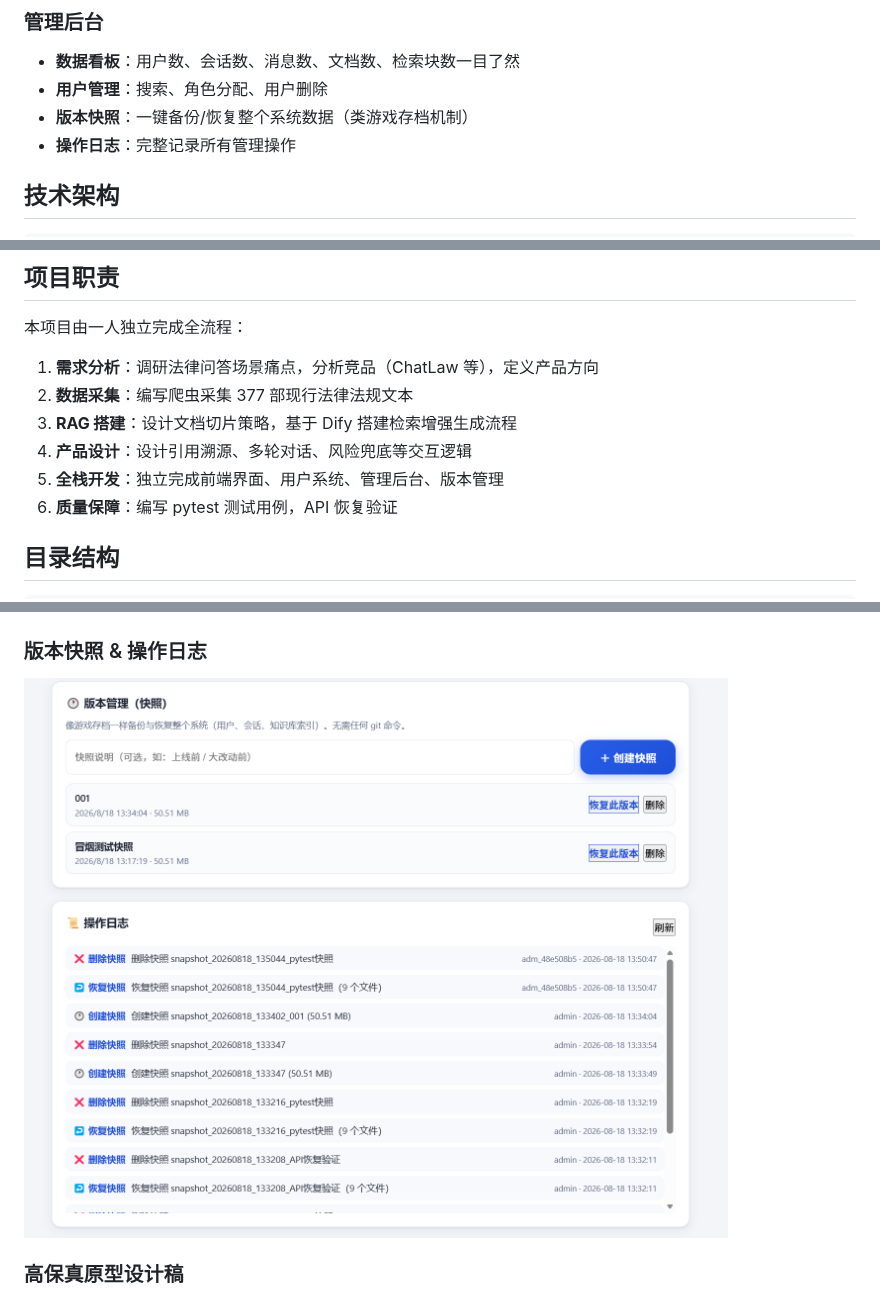
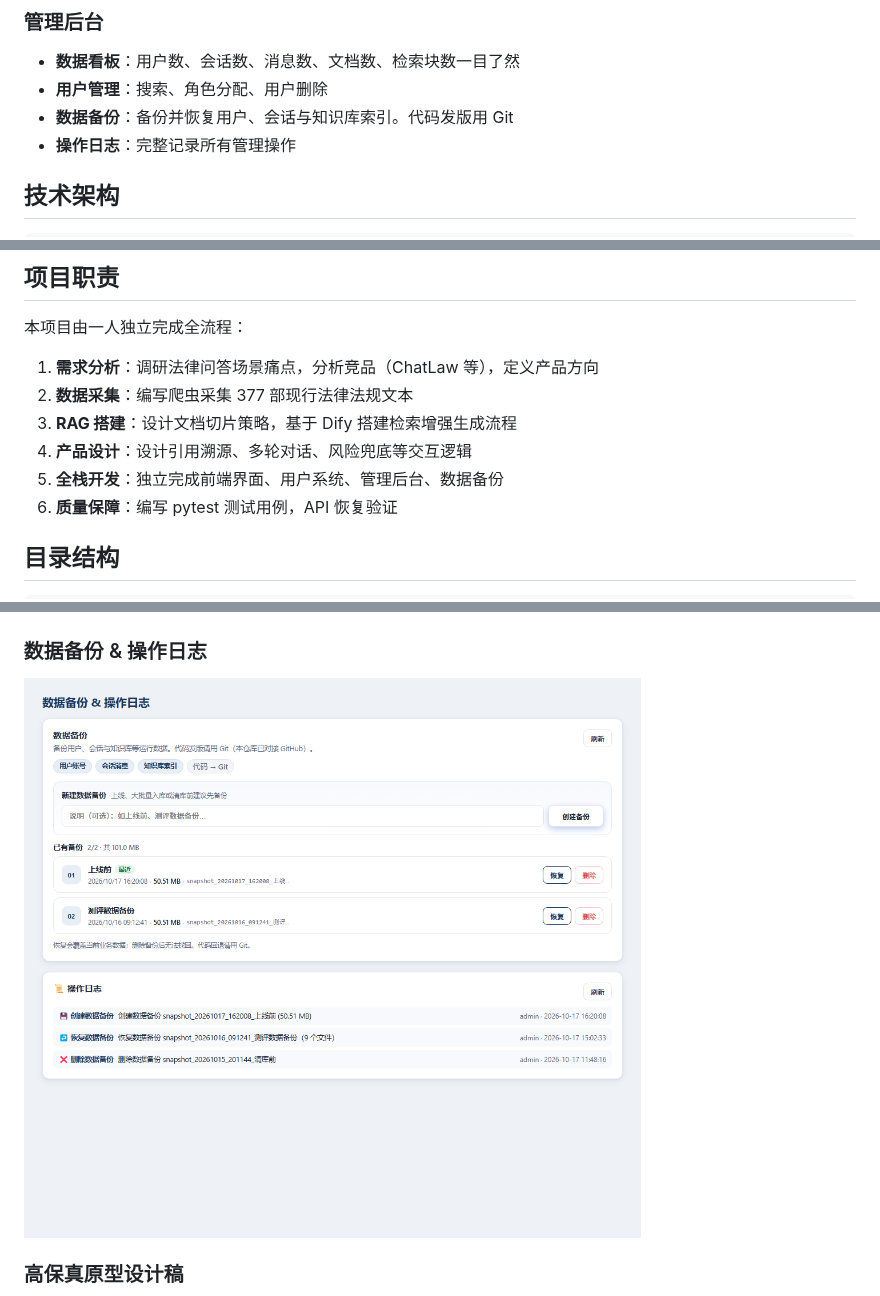
Before and after one commit to tys0321/legal-rag-qa, a Markdown page: README.md, 3 parts joined by grey strips. Drawn GitHub-style; pictures changed too: screenshots/04-version.png.

Commit message:
docs: call runtime backups data backups and refresh the README shot
Avoid mixing Git version control with the admin backup panel.

Co-authored-by: Cursor <cursoragent@cursor.com>

```diff
--- a/README.md
+++ b/README.md
@@ -41,7 +41,7 @@
 ### 管理后台
 - **数据看板**：用户数、会话数、消息数、文档数、检索块数一目了然
 - **用户管理**：搜索、角色分配、用户删除
-- **版本快照**：一键备份/恢复整个系统数据（类游戏存档机制）
+- **数据备份**：备份并恢复用户、会话与知识库索引。代码发版用 Git
 - **操作日志**：完整记录所有管理操作
 
 ## 技术架构
@@ -103,7 +103,7 @@ cd frontend && npm install && npm run dev
 2. **数据采集**：编写爬虫采集 377 部现行法律法规文本
 3. **RAG 搭建**：设计文档切片策略，基于 Dify 搭建检索增强生成流程
 4. **产品设计**：设计引用溯源、多轮对话、风险兜底等交互逻辑
-5. **全栈开发**：独立完成前端界面、用户系统、管理后台、版本管理
+5. **全栈开发**：独立完成前端界面、用户系统、管理后台、数据备份
 6. **质量保障**：编写 pytest 测试用例，API 恢复验证
 
 ## 目录结构
@@ -132,8 +132,8 @@ legal-rag-qa/
 ### 管理后台（数据看板 & 用户管理）
 ![管理后台](https://raw.githubusercontent.com/tys0321/legal-rag-qa/main/screenshots/03-admin.png)
 
-### 版本快照 & 操作日志
-![版本管理](https://raw.githubusercontent.com/tys0321/legal-rag-qa/main/screenshots/04-version.png)
+### 数据备份 & 操作日志
+![数据备份](screenshots/04-version.png)
 
 ### 高保真原型设计稿
 ![高保真原型](https://raw.githubusercontent.com/tys0321/legal-rag-qa/main/screenshots/05-prototype.png)
```
Also changed, not shown: 3 other files.
